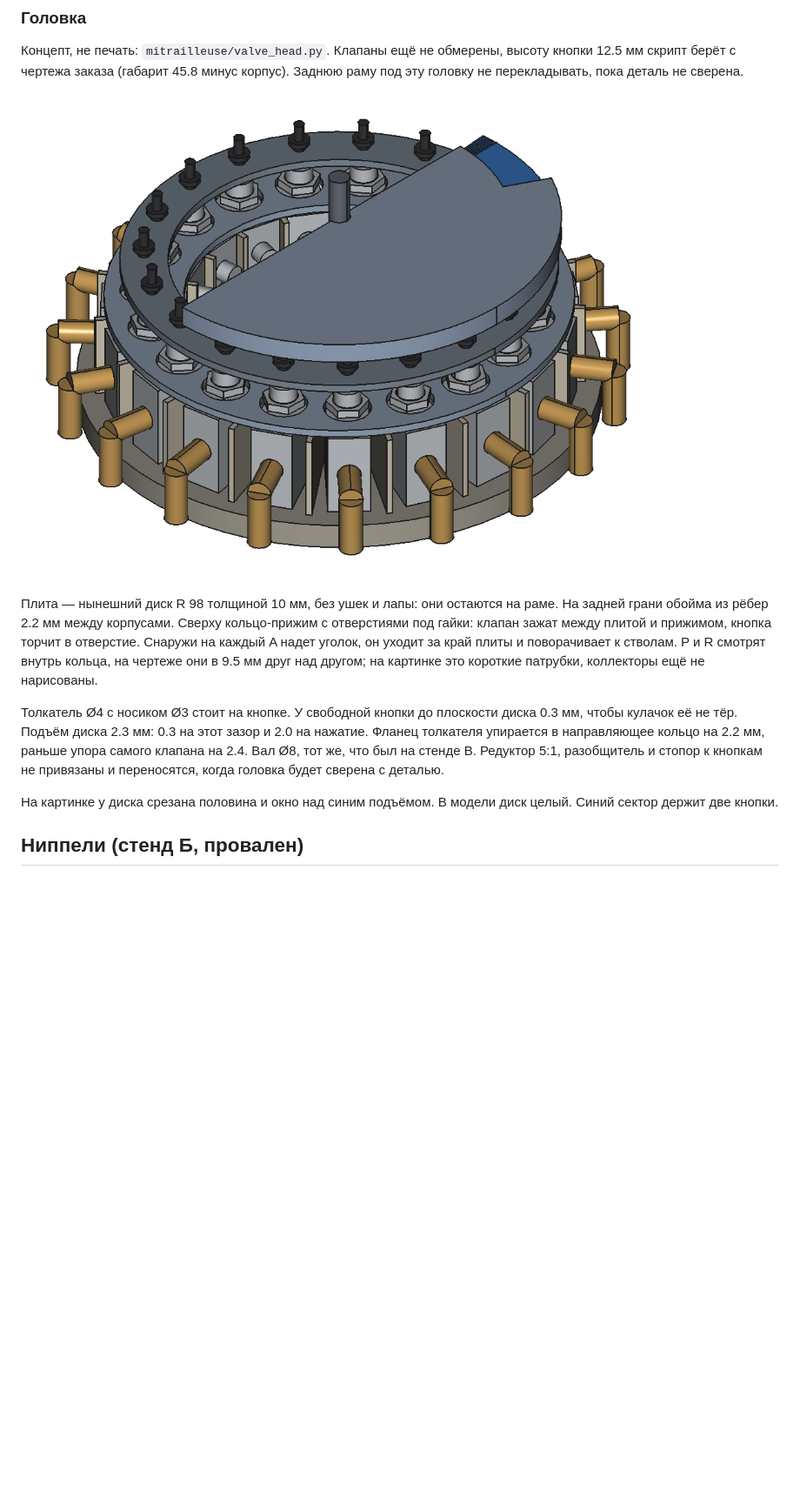
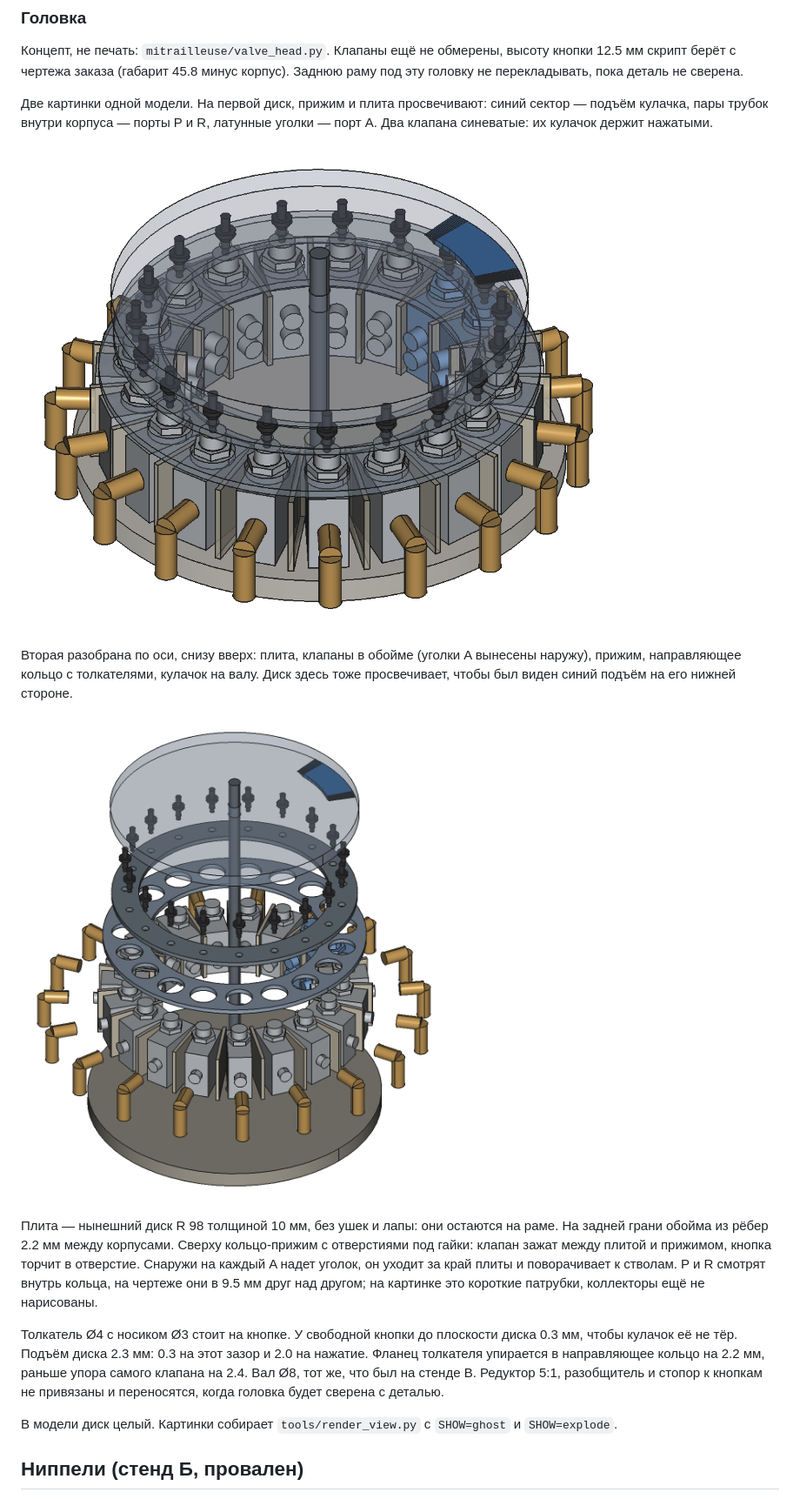
Before and after one commit to DurandalCode/ratling, a Markdown page: docs/rotor.md, the part around the change. Shown at 87% size. GitHub-like rendering; pictures changed too: docs/img/valve_head.png (deleted), docs/img/valve_head_explode.png (added), docs/img/valve_head_ghost.png (added); blank space fills up the shorter version.

```diff
--- a/docs/rotor.md
+++ b/docs/rotor.md
@@ -139,7 +139,17 @@ R 77, корпус до R 93), для 19 и 20 корпус вылезает з
 скрипт берёт с чертежа заказа (габарит 45.8 минус корпус). Заднюю раму под эту головку не
 перекладывать, пока деталь не сверена.
 
-![Головка на 19 клапанов, концепт. Половина диска кулачка на картинке вырезана, чтобы было видно подъём](img/valve_head.png)
+Две картинки одной модели. На первой диск, прижим и плита просвечивают: синий сектор — подъём
+кулачка, пары трубок внутри корпуса — порты P и R, латунные уголки — порт A. Два клапана
+синеватые: их кулачок держит нажатыми.
+
+![Головка на 19, диск и прижим просвечивают](img/valve_head_ghost.png)
+
+Вторая разобрана по оси, снизу вверх: плита, клапаны в обойме (уголки A вынесены наружу),
+прижим, направляющее кольцо с толкателями, кулачок на валу. Диск здесь тоже просвечивает,
+чтобы был виден синий подъём на его нижней стороне.
+
+![Головка на 19, слои разнесены](img/valve_head_explode.png)
 
 Плита — нынешний диск R 98 толщиной 10 мм, без ушек и лапы: они остаются на раме. На задней
 грани обойма из рёбер 2.2 мм между корпусами. Сверху кольцо-прижим с отверстиями под гайки:
@@ -154,8 +164,7 @@ R 77, корпус до R 93), для 19 и 20 корпус вылезает з
 что был на стенде В. Редуктор 5:1, разобщитель и стопор к кнопкам не привязаны и переносятся,
 когда головка будет сверена с деталью.
 
-На картинке у диска срезана половина и окно над синим подъёмом. В модели диск целый. Синий
-сектор держит две кнопки.
+В модели диск целый. Картинки собирает `tools/render_view.py` с `SHOW=ghost` и `SHOW=explode`.
 
 ## Ниппели (стенд Б, провален)
 
```
Also changed, not shown: docs/status.md (+1 -1 lines), 1 other file.
